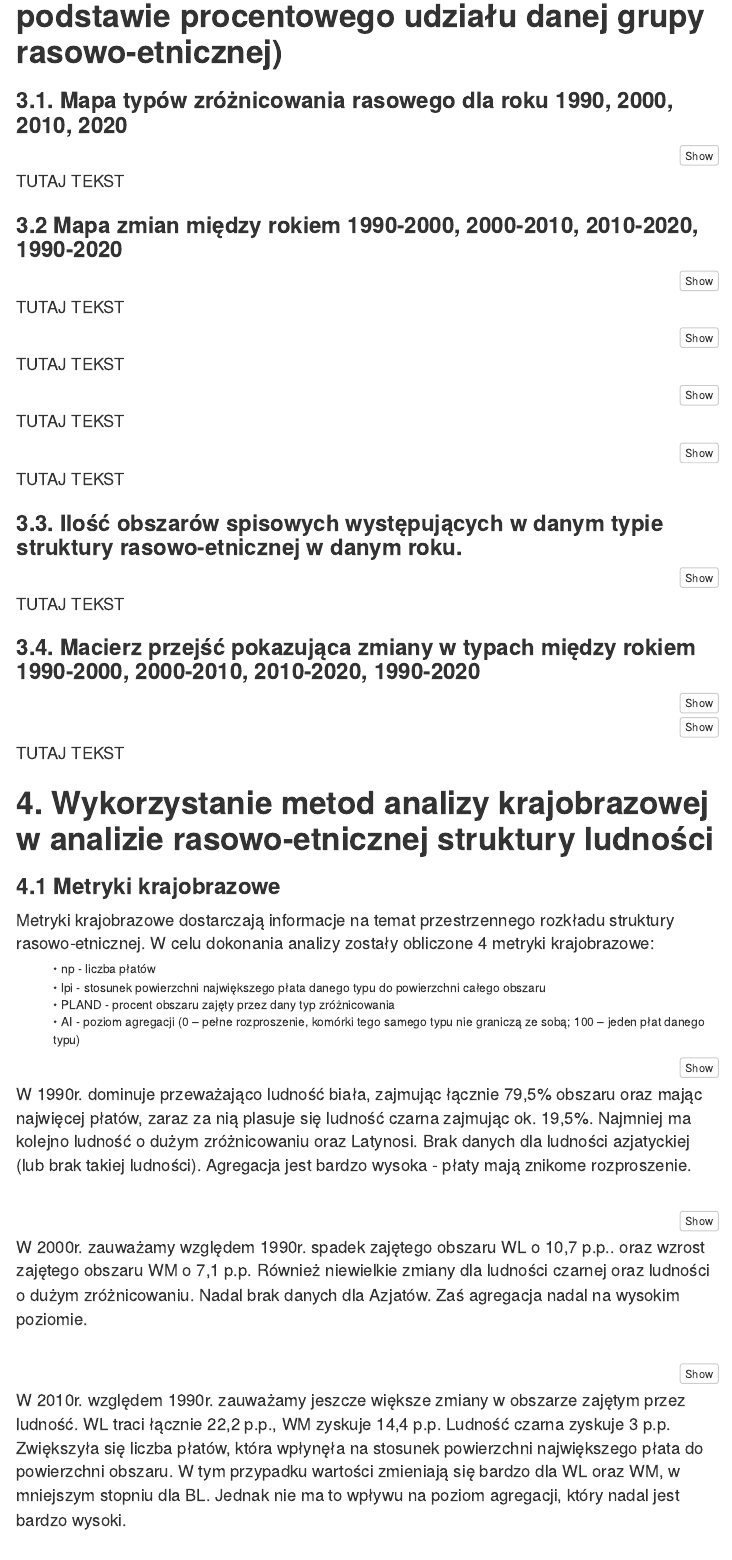
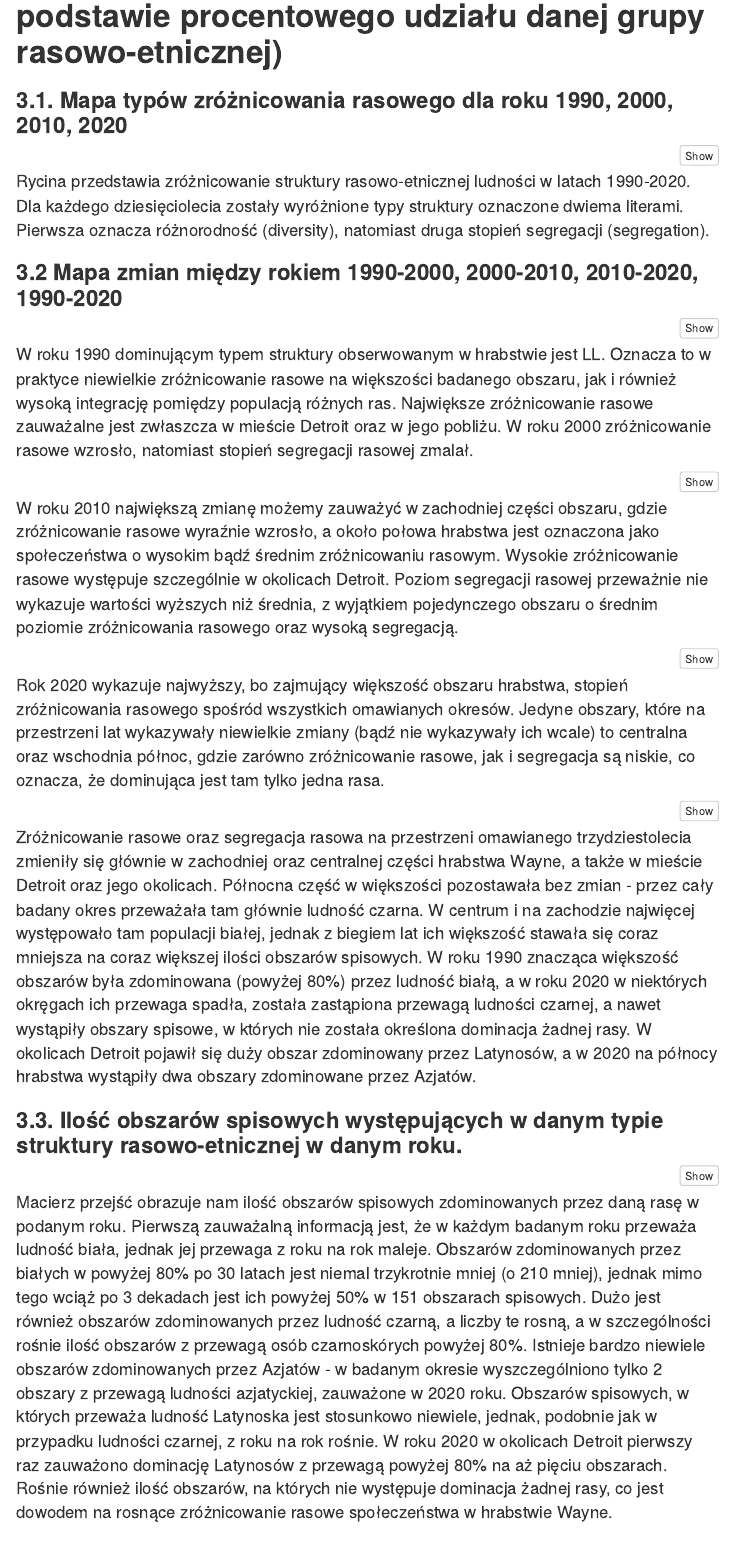
Before and after one commit to piotr-pacula/analiza_geoinformacyjna_projekt, an R Markdown document (raport.Rmd): the page in a window 1100 px wide, from 3890 px down. Rendered offline with R 4.5, knitr and Pandoc, with nearby package versions; the code chunks are not run, so their results and figures are left out; a font, style sheet, LaTeX package, included part or bibliography that could not be used is replaced or left out; menus at the side of the page are left out.

Commit message:
final(?) version

````diff
--- a/raport.Rmd
+++ b/raport.Rmd
@@ -803,7 +803,7 @@ combined_plot1 <- plot1 + plot2 + plot3 + plot4 + plot_layout(ncol = 2)
 combined_plot1
 ```
 
-TUTAJ TEKST
+<font size="4">Rycina przedstawia zróżnicowanie struktury rasowo-etnicznej ludności w latach 1990-2020. Dla każdego dziesięciolecia zostały wyróżnione typy struktury oznaczone dwiema literami. Pierwsza oznacza różnorodność (diversity), natomiast druga stopień segregacji (segregation).
 
 ### **3.2 Mapa zmian między rokiem 1990-2000, 2000-2010, 2010-2020, 1990-2020**
 
@@ -865,7 +865,7 @@ p2 <- ggplot(data = cls_df) +
 p1 + p2 + plot_annotation(title = "Zmiany między rokiem 1990-2000", theme = theme(plot.title = element_text(size = 20, hjust = 0.5)))
 ```
 
-TUTAJ TEKST
+<font size="4">W roku 1990 dominującym typem struktury obserwowanym w hrabstwie jest LL. Oznacza to w praktyce niewielkie zróżnicowanie rasowe na większości badanego obszaru, jak i również wysoką integrację pomiędzy populacją różnych ras. Największe zróżnicowanie rasowe zauważalne jest zwłaszcza w mieście Detroit oraz w jego pobliżu. W roku 2000 zróżnicowanie rasowe wzrosło, natomiast stopień segregacji rasowej zmalał.
 
 ```{r, results='hide'}
 list_race <- c("whites", "blacks", "asians", "native_americans", "others", "latino")
@@ -925,7 +925,7 @@ p2 <- ggplot(data = cls_df) +
 p1 + p2 + plot_annotation(title = "Zmiany między rokiem 2000-2010", theme = theme(plot.title = element_text(size = 20, hjust = 0.5)))
 ```
 
-TUTAJ TEKST
+<font size="4">W roku 2010 największą zmianę możemy zauważyć w zachodniej części obszaru, gdzie zróżnicowanie rasowe wyraźnie wzrosło, a około połowa hrabstwa jest oznaczona jako społeczeństwa o wysokim bądź średnim zróżnicowaniu rasowym. Wysokie zróżnicowanie rasowe występuje szczególnie w okolicach Detroit. Poziom segregacji rasowej przeważnie nie wykazuje wartości wyższych niż średnia, z wyjątkiem pojedynczego obszaru o średnim poziomie zróżnicowania rasowego oraz wysoką segregacją.
 
 ```{r, results='hide'}
 list_race <- c("whites", "blacks", "asians", "native_americans", "others", "latino")
@@ -986,7 +986,7 @@ p1 + p2 + plot_annotation(title = "Zmiany między rokiem 2010-2020", theme = the
 
 ```
 
-TUTAJ TEKST
+<font size="4">Rok 2020 wykazuje najwyższy, bo zajmujący większość obszaru hrabstwa, stopień zróżnicowania rasowego spośród wszystkich omawianych okresów. Jedyne obszary, które na przestrzeni lat wykazywały niewielkie zmiany (bądź nie wykazywały ich wcale) to centralna oraz wschodnia północ, gdzie zarówno zróżnicowanie rasowe, jak i segregacja są niskie, co oznacza, że dominująca jest tam tylko jedna rasa.
 
 ```{r, results='hide'}
 list_race <- c("whites", "blacks", "asians", "native_americans", "others", "latino")
@@ -1046,7 +1046,7 @@ p2 <- ggplot(data = cls_df) +
 p1 + p2 + plot_annotation(title = "Zmiany między rokiem 1990-2020", theme = theme(plot.title = element_text(size = 20, hjust = 0.5)))
 ```
 
-TUTAJ TEKST
+<font size="4">Zróżnicowanie rasowe oraz segregacja rasowa na przestrzeni omawianego trzydziestolecia zmieniły się głównie w zachodniej oraz centralnej części hrabstwa Wayne, a także w mieście Detroit oraz jego okolicach. Północna część w większości pozostawała bez zmian - przez cały badany okres przeważała tam głównie ludność czarna. W centrum i na zachodzie najwięcej występowało tam populacji białej, jednak z biegiem lat ich większość stawała się coraz mniejsza na coraz większej ilości obszarów spisowych. W roku 1990 znacząca większość obszarów była zdominowana (powyżej 80%) przez ludność białą, a w roku 2020 w niektórych okręgach ich przewaga spadła, została zastąpiona przewagą ludności czarnej, a nawet wystąpiły obszary spisowe, w których nie została określona dominacja żadnej rasy. W okolicach Detroit pojawił się duży obszar zdominowany przez Latynosów, a w 2020 na północy hrabstwa wystąpiły dwa obszary zdominowane przez Azjatów.
 
 
 
@@ -1070,7 +1070,7 @@ data_p %>%
 
 ```
 
-TUTAJ TEKST
+<font size="4">Macierz przejść obrazuje nam ilość obszarów spisowych zdominowanych przez daną rasę w podanym roku. Pierwszą zauważalną informacją jest, że w każdym badanym roku przeważa ludność biała, jednak jej przewaga z roku na rok maleje. Obszarów zdominowanych przez białych w powyżej 80% po 30 latach jest niemal trzykrotnie mniej (o 210 mniej), jednak mimo tego wciąż po 3 dekadach jest ich powyżej 50% w 151 obszarach spisowych. Dużo jest również obszarów zdominowanych przez ludność czarną, a liczby te rosną, a w szczególności rośnie ilość obszarów z przewagą osób czarnoskórych powyżej 80%. Istnieje bardzo niewiele obszarów zdominowanych przez Azjatów - w badanym okresie wyszczególniono tylko 2 obszary z przewagą ludności azjatyckiej, zauważone w 2020 roku. Obszarów spisowych, w których przeważa ludność Latynoska jest stosunkowo niewiele, jednak, podobnie jak w przypadku ludności czarnej, z roku na rok rośnie. W roku 2020 w okolicach Detroit pierwszy raz zauważono dominację Latynosów z przewagą powyżej 80% na aż pięciu obszarach. Rośnie również ilość obszarów, na których nie występuje dominacja żadnej rasy, co jest dowodem na rosnące zróżnicowanie rasowe społeczeństwa w hrabstwie Wayne.
 
 
 ### **3.4. Macierz przejść pokazująca zmiany w typach między rokiem 1990-2000, 2000-2010, 2010-2020, 1990-2020**
@@ -1225,7 +1225,7 @@ browsable(tagList(combined_tables))
 
 
 
-TUTAJ TEKST
+<font size="4">W pierwszej dekadzie badanego okresu nie wykazało zbyt dużo zmian. Dalej dominującą rasą w hrabstwie była ludność biała, przy jednoczesnej wysokiej ilości obszarów spisowych z większością czarnoskórą. Główną zauważalną zmianą jest przejście 30 obszarów o dominacji >50% ludności czarnej na >80%. Wiele obszarów również odczuło spadek odsetka ludności białej na rzecz Latynosów i Czarnych. W następnym dziesięcioleciu wartym uwagi jest przede wszystkim spadek dominacji ludności białej - obszarów o odsetku Białych powyżej 80% ubyło aż 60. Więcej natomiast obszarów ma znaczną przewagę w ilości ludności czarnej. W roku 2020 pojawiły się pierwsze obszary zdominowane przez pudność azjatycką, jednak wciąż takowych występują tylko 2. Wraz ze spadającym udziałem dominacji ludności białej rośnie odsetek latynosów w większości obszarów (głównie obszary Detroit), a także pojawia się znacznie więcej obszarów o braku dominacji którejkolwiek z ras.
 
 # **4. Wykorzystanie metod analizy krajobrazowej w analizie rasowo-etnicznej struktury ludności**
 
````
